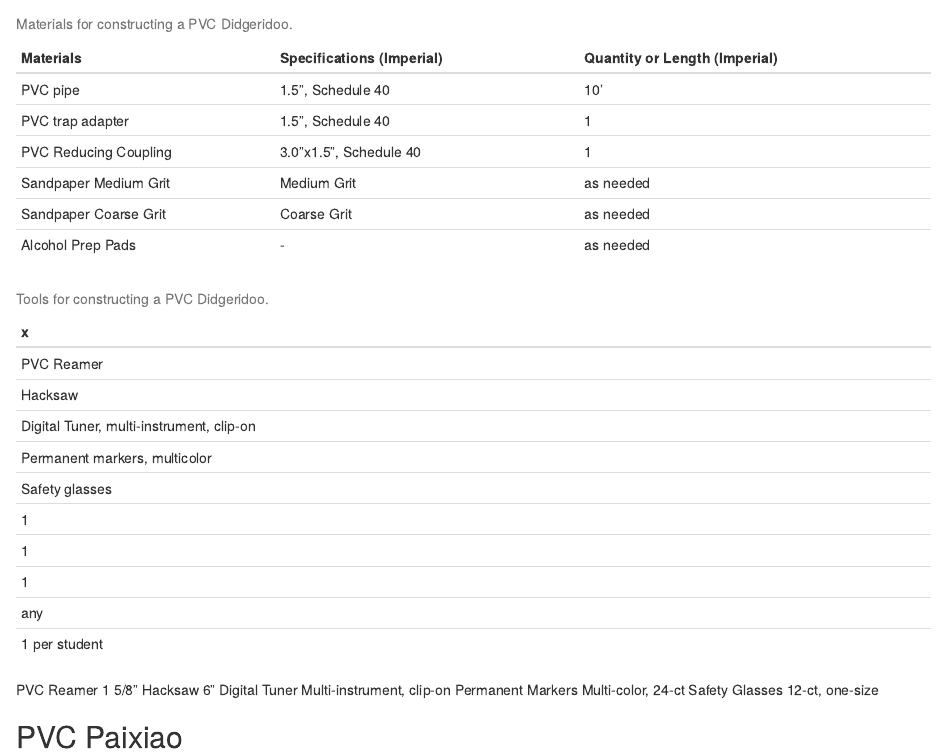
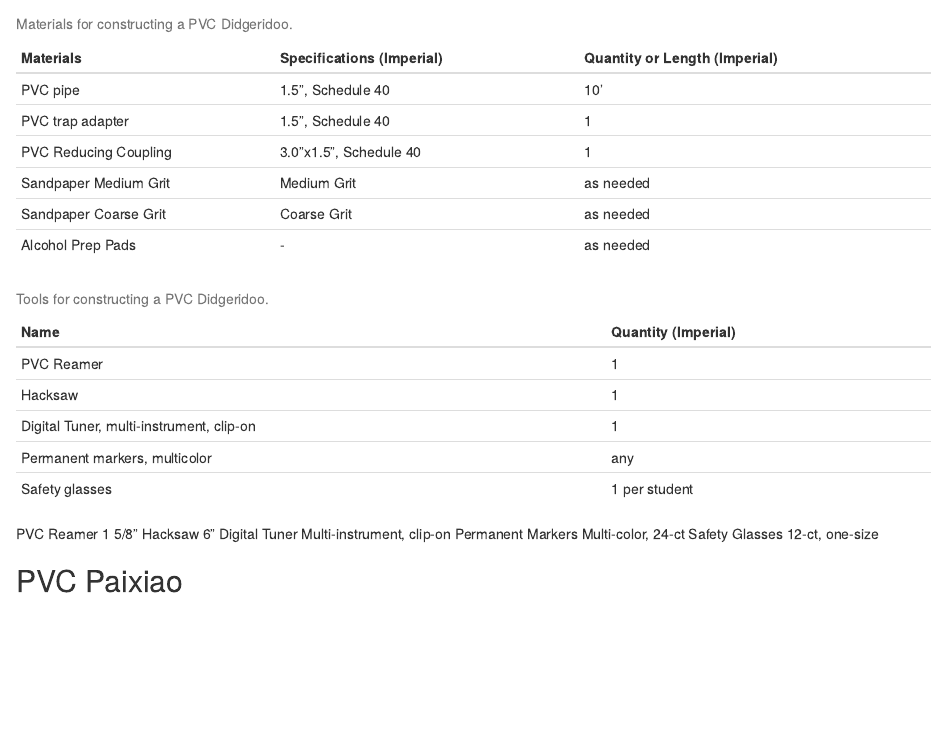
Before and after one commit to asantone/pk12, an R Markdown document (03-Chapter3.Rmd): the page in a window 1100 px wide, from 140 px down. Rendered offline with R 4.5, knitr and Pandoc, with nearby package versions.

Commit message:
Add files via upload

````diff
--- a/03-Chapter3.Rmd
+++ b/03-Chapter3.Rmd
@@ -56,8 +56,8 @@ toolQty<-c( "1",
               "1 per student"
               )
 
-toolsDF<-c(toolNames, toolQty)
-names(toolsDF) <- data.frame("Name", "Quantity (Imperial)")
+toolsDF<-data.frame(toolNames, toolQty)
+names(toolsDF) <- c("Name", "Quantity (Imperial)")
 ```
 
 ```{r, echo=FALSE}
````
